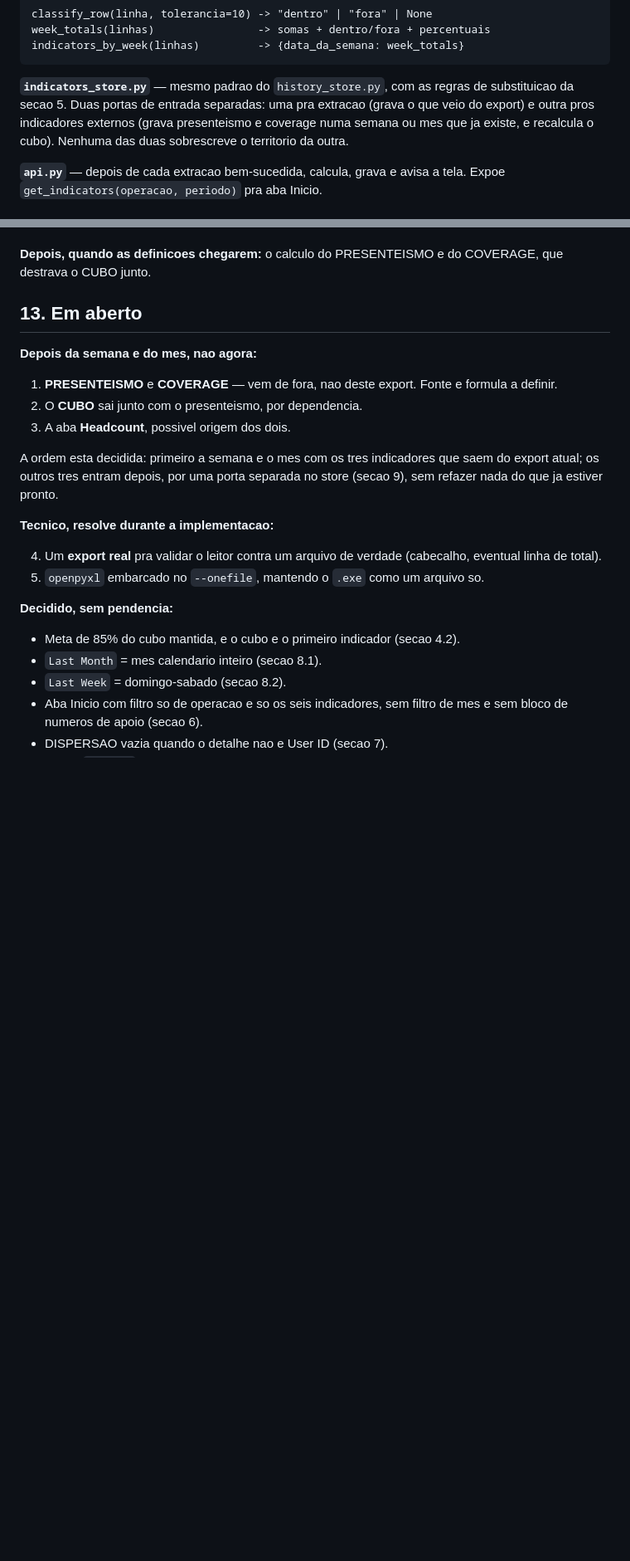
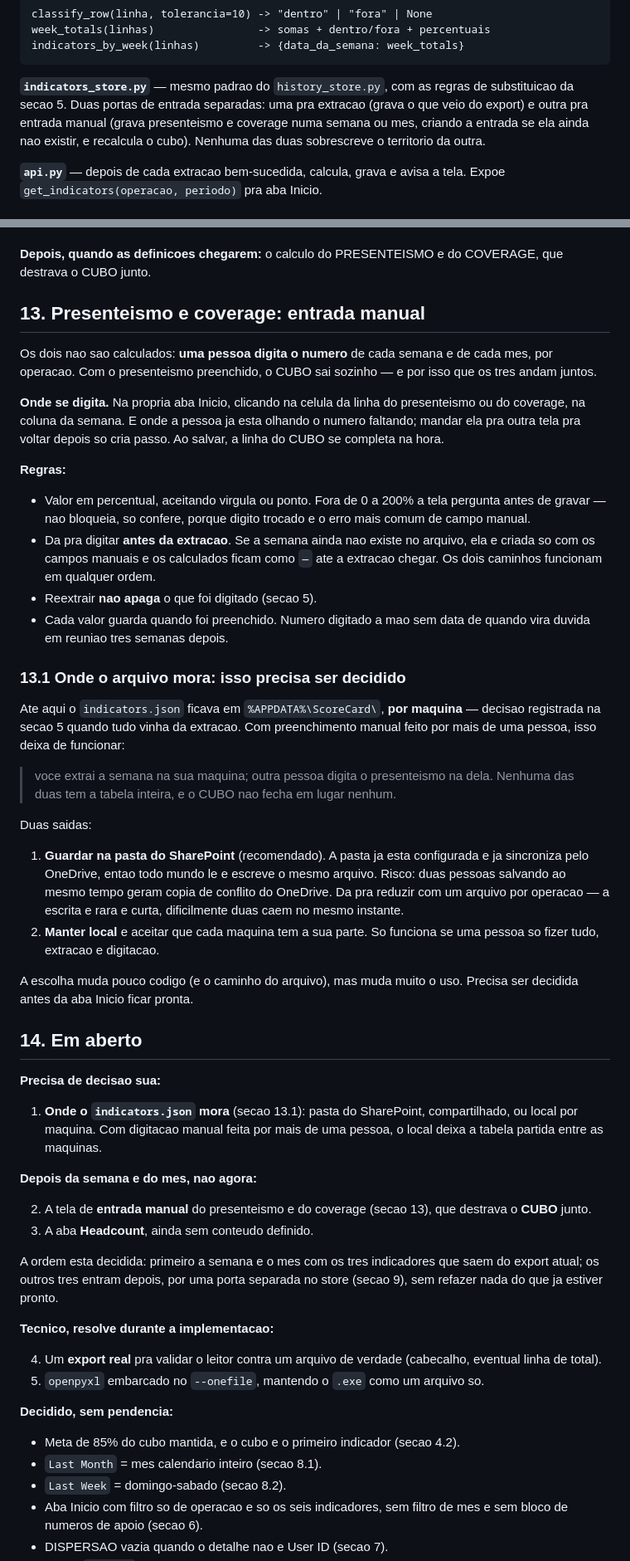
Before and after one commit to danithomaseto/ScoreCard, a Markdown page: docs/INDICADORES.md, 2 parts joined by grey strips. Shown at 83% size. GitHub-like rendering; blank space fills up the shorter version.

Commit message:
Mapeia a entrada manual do presenteismo e do coverage
Os dois sao digitados por uma pessoa, na propria celula da aba Inicio,
podendo ser preenchidos antes ou depois da extracao, com registro de
quando foram informados e sem serem apagados numa reextracao.

Reabre a decisao de onde o indicators.json mora: com digitacao manual
feita por mais de uma pessoa, guardar por maquina deixa a tabela
partida entre elas e o cubo sem fechar em lugar nenhum.

Co-Authored-By: Claude Opus 5 <noreply@anthropic.com>
Claude-Session: https://claude.ai/code/session_01JYcNt4RYNduoWdQP7AbQaG

```diff
--- a/docs/INDICADORES.md
+++ b/docs/INDICADORES.md
@@ -435,10 +436,10 @@ indicators_by_week(linhas)         -> {data_da_semana: week_totals}
 
 **`indicators_store.py`** — mesmo padrao do `history_store.py`, com as
 regras de substituicao da secao 5. Duas portas de entrada separadas:
-uma pra extracao (grava o que veio do export) e outra pros indicadores
-externos (grava presenteismo e coverage numa semana ou mes que ja
-existe, e recalcula o cubo). Nenhuma das duas sobrescreve o territorio
-da outra.
+uma pra extracao (grava o que veio do export) e outra pra entrada
+manual (grava presenteismo e coverage numa semana ou mes, criando a
+entrada se ela ainda nao existir, e recalcula o cubo). Nenhuma das duas
+sobrescreve o territorio da outra.
 
 **`api.py`** — depois de cada extracao bem-sucedida, calcula, grava e
 avisa a tela. Expoe `get_indicators(operacao, periodo)` pra aba Inicio.
@@ -573,14 +574,69 @@ discussao.
 **Depois, quando as definicoes chegarem:** o calculo do PRESENTEISMO e
 do COVERAGE, que destrava o CUBO junto.
 
-## 13. Em aberto
+## 13. Presenteismo e coverage: entrada manual
+
+Os dois nao sao calculados: **uma pessoa digita o numero** de cada
+semana e de cada mes, por operacao. Com o presenteismo preenchido, o
+CUBO sai sozinho — e por isso que os tres andam juntos.
+
+**Onde se digita.** Na propria aba Inicio, clicando na celula da linha
+do presenteismo ou do coverage, na coluna da semana. E onde a pessoa ja
+esta olhando o numero faltando; mandar ela pra outra tela pra voltar
+depois so cria passo. Ao salvar, a linha do CUBO se completa na hora.
+
+**Regras:**
+
+- Valor em percentual, aceitando virgula ou ponto. Fora de 0 a 200% a
+  tela pergunta antes de gravar — nao bloqueia, so confere, porque
+  digito trocado e o erro mais comum de campo manual.
+- Da pra digitar **antes da extracao**. Se a semana ainda nao existe no
+  arquivo, ela e criada so com os campos manuais e os calculados ficam
+  como `—` ate a extracao chegar. Os dois caminhos funcionam em
+  qualquer ordem.
+- Reextrair **nao apaga** o que foi digitado (secao 5).
+- Cada valor guarda quando foi preenchido. Numero digitado a mao sem
+  data de quando vira duvida em reuniao tres semanas depois.
+
+### 13.1 Onde o arquivo mora: isso precisa ser decidido
+
+Ate aqui o `indicators.json` ficava em `%APPDATA%\ScoreCard\`, **por
+maquina** — decisao registrada na secao 5 quando tudo vinha da
+extracao. Com preenchimento manual feito por mais de uma pessoa, isso
+deixa de funcionar:
+
+> voce extrai a semana na sua maquina; outra pessoa digita o
+> presenteismo na dela. Nenhuma das duas tem a tabela inteira, e o CUBO
+> nao fecha em lugar nenhum.
+
+Duas saidas:
+
+1. **Guardar na pasta do SharePoint** (recomendado). A pasta ja esta
+   configurada e ja sincroniza pelo OneDrive, entao todo mundo le e
+   escreve o mesmo arquivo. Risco: duas pessoas salvando ao mesmo tempo
+   geram copia de conflito do OneDrive. Da pra reduzir com um arquivo
+   por operacao — a escrita e rara e curta, dificilmente duas caem no
+   mesmo instante.
+2. **Manter local** e aceitar que cada maquina tem a sua parte. So
+   funciona se uma pessoa so fizer tudo, extracao e digitacao.
+
+A escolha muda pouco codigo (e o caminho do arquivo), mas muda muito o
+uso. Precisa ser decidida antes da aba Inicio ficar pronta.
+
+## 14. Em aberto
+
+**Precisa de decisao sua:**
+
+1. **Onde o `indicators.json` mora** (secao 13.1): pasta do SharePoint,
+   compartilhado, ou local por maquina. Com digitacao manual feita por
+   mais de uma pessoa, o local deixa a tabela partida entre as
+   maquinas.
 
 **Depois da semana e do mes, nao agora:**
 
-1. **PRESENTEISMO** e **COVERAGE** — vem de fora, nao deste export.
-   Fonte e formula a definir.
-2. O **CUBO** sai junto com o presenteismo, por dependencia.
-3. A aba **Headcount**, possivel origem dos dois.
+2. A tela de **entrada manual** do presenteismo e do coverage (secao
+   13), que destrava o **CUBO** junto.
+3. A aba **Headcount**, ainda sem conteudo definido.
 
 A ordem esta decidida: primeiro a semana e o mes com os tres
 indicadores que saem do export atual; os outros tres entram depois, por
```
Also changed, not shown: other parts of docs/INDICADORES.md (+4 -3 lines).
